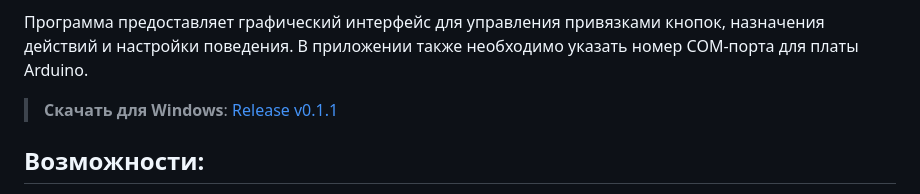
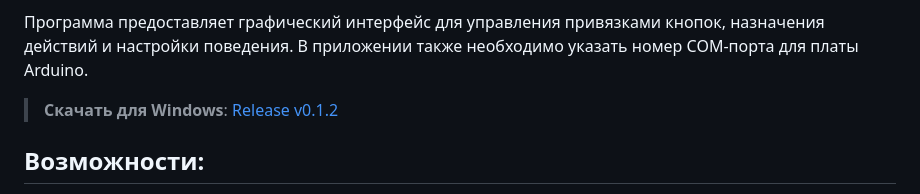
Before and after one commit to fuderis/pc-remote, a Markdown page: README_RU.md, the part around the change. Rendered like a GitHub page.

```diff
--- a/README_RU.md
+++ b/README_RU.md
@@ -6,7 +6,7 @@ PC Remote — это система дистанционного управле
 
 Программа предоставляет графический интерфейс для управления привязками кнопок, назначения действий и настройки поведения. В приложении также необходимо указать номер COM-порта для платы Arduino.
 
-> **Скачать для Windows**: [Release v0.1.1](https://github.com/fuderis/pc-remote/raw/main/pc-remote-win64.zip)
+> **Скачать для Windows**: [Release v0.1.2](https://github.com/fuderis/pc-remote/raw/main/pc-remote-win64.zip)
 
 
 ## Возможности:
```
Also changed, not shown: README.md (+1 -1 lines).
